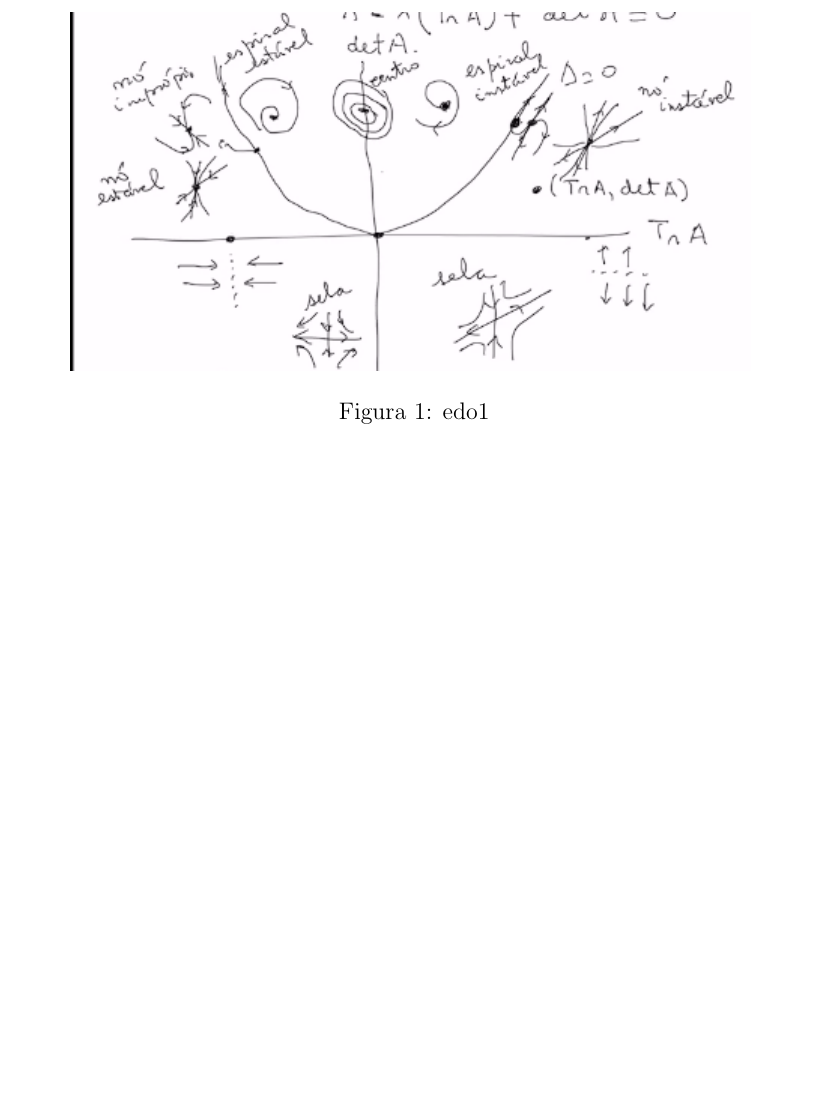
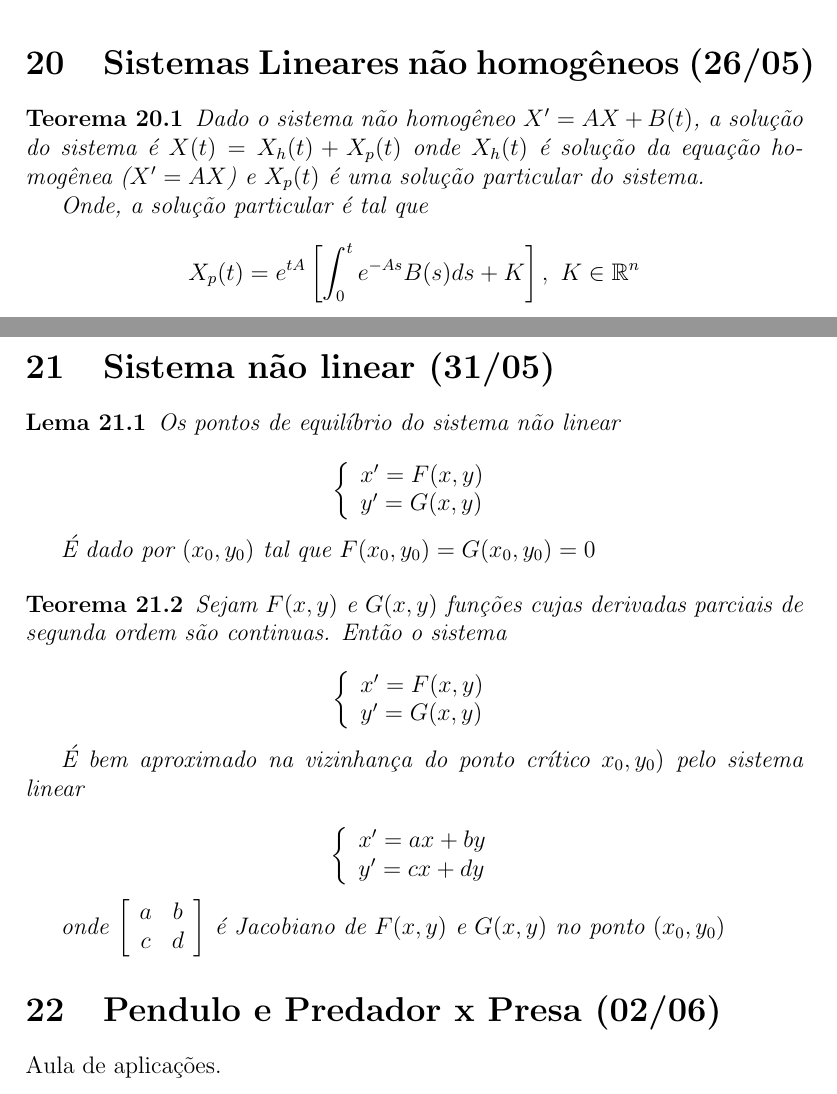
Before and after one commit to wellington36/Resumos_Terceiro_Periodo, a LaTeX document (EDO_Resumo.tex): part of page 16 of 16 before the commit and two parts of pages 15 and 16 of 16 after it, the two joined at a grey line, cut at the place of the change, the shorter picture padded with empty space. Compiled offline with pdfLaTeX.

Commit message:
update EDO

```diff
--- a/EDO_Resumo.tex
+++ b/EDO_Resumo.tex
@@ -590,4 +539,56 @@ Dado $A = \left [ \begin{array}{cc}
     \label{fig:my_label}
 \end{figure}
 
+
+\section{Sistemas Lineares não homogêneos (26/05)}
+\begin{theorem}
+    Dado o sistema não homogêneo $X' = AX + B(t)$, a solução do sistema é $X(t) = X_h(t) + X_p(t)$ onde $X_h(t)$ é solução da equação homogênea ($X' = A X$) e $X_p(t)$ é uma solução particular do sistema.
+
+    Onde, a solução particular é tal que
+
+    $$X_p(t) = e^{t A} \left [ \int_0^t e^{- A s} B(s) d s + K \right ], \ K \in \mathbb{R}^n$$
+\end{theorem}
+
+\section{Sistema não linear (31/05)}
+\begin{lemma}
+    Os pontos de equilíbrio do sistema não linear
+
+    $$ \left \{
+    \begin{array}{ll}
+        x' = F(x, y) \\
+        y' = G(x, y)
+    \end{array} \right .
+    $$
+
+    É dado por $(x_0, y_0)$ tal que $F(x_0, y_0) = G(x_0, y_0) = 0$
+\end{lemma}
+
+\begin{theorem}
+    Sejam $F(x, y)$ e $G(x, y)$ funções cujas derivadas parciais de segunda ordem são continuas. Então o sistema
+
+    $$ \left \{
+    \begin{array}{ll}
+        x' = F(x, y) \\
+        y' = G(x, y)
+    \end{array} \right .
+    $$
+
+    É bem aproximado na vizinhança do ponto crítico $x_0, y_0)$ pelo sistema linear
+
+    $$ \left \{
+    \begin{array}{ll}
+        x' = a x + b y \\
+        y' = c x + d y
+    \end{array} \right .
+    $$
+
+    onde $\left [ \begin{array}{cc}
+        a & b \\
+        c & d
+    \end{array} \right ]$ é Jacobiano de $F(x, y)$ e $G(x, y)$ no ponto $(x_0, y_0)$
+\end{theorem}
+
+\section{Pendulo e Predador x Presa (02/06)}
+Aula de aplicações.
+
 \end{document}
```
Also changed, not shown: EDO_Resumo.pdf, README.md, EDO_Resumo.tex (69 more changed lines).
